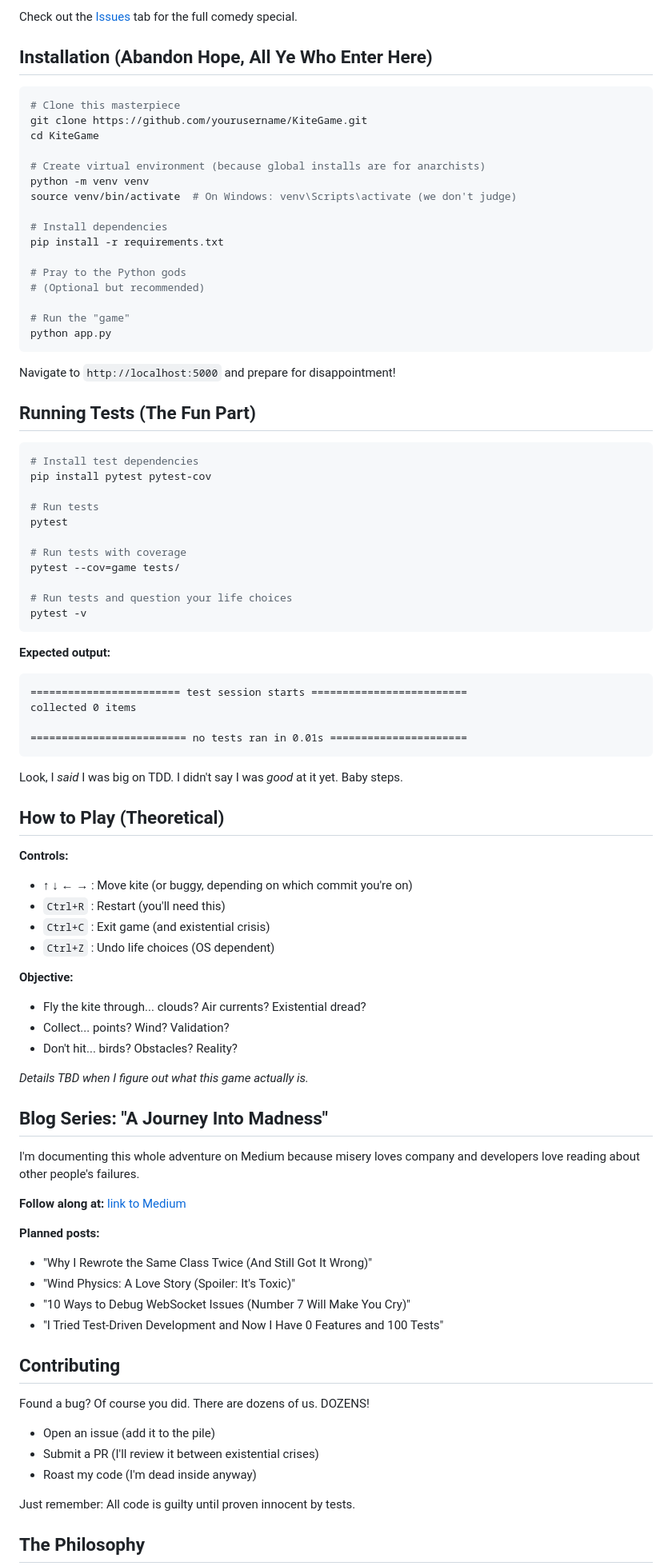
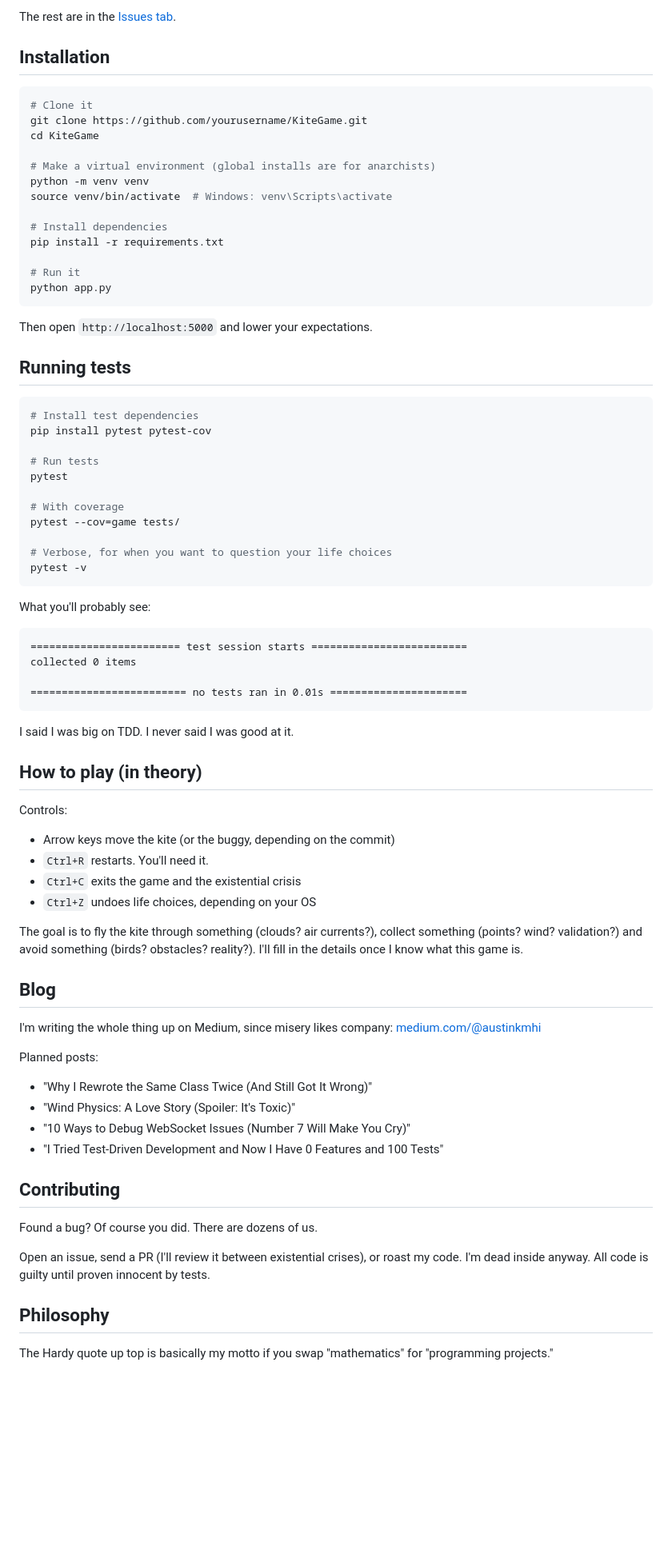
Before and after one commit to aueskinj/KiteGame, a Markdown page: README.md, the part around one of its changes. Shown at 80% size. Rendered like a GitHub page; blank space fills up the shorter version.

````diff
--- a/README.md
+++ b/README.md
@@ -77,30 +66,27 @@ I've created a bunch of GitHub issues that should guide this beautiful trainwrec
 
-Check out the [Issues](https://github.com/aueskinj/KiteGame/issues) tab for the full comedy special.
+The rest are in the [Issues tab](https://github.com/aueskinj/KiteGame/issues).
 
-## Installation (Abandon Hope, All Ye Who Enter Here)
+## Installation
 
 ```bash
-# Clone this masterpiece
+# Clone it
 git clone https://github.com/yourusername/KiteGame.git
 cd KiteGame
 
-# Create virtual environment (because global installs are for anarchists)
+# Make a virtual environment (global installs are for anarchists)
 python -m venv venv
-source venv/bin/activate  # On Windows: venv\Scripts\activate (we don't judge)
+source venv/bin/activate  # Windows: venv\Scripts\activate
 
 # Install dependencies
 pip install -r requirements.txt
 
-# Pray to the Python gods
-# (Optional but recommended)
-
-# Run the "game"
+# Run it
 python app.py
 ```
 
-Navigate to `http://localhost:5000` and prepare for disappointment!
+Then open `http://localhost:5000` and lower your expectations.
 
-## Running Tests (The Fun Part)
+## Running tests
 
 ```bash
 # Install test dependencies
@@ -109,14 +95,14 @@ pip install pytest pytest-cov
 # Run tests
 pytest
 
-# Run tests with coverage
+# With coverage
 pytest --cov=game tests/
 
-# Run tests and question your life choices
+# Verbose, for when you want to question your life choices
 pytest -v
 ```
 
-**Expected output:**
+What you'll probably see:
 ```
 ======================== test session starts =========================
 collected 0 items
@@ -124,30 +110,23 @@ collected 0 items
 ========================= no tests ran in 0.01s ======================
 ```
 
-Look, I *said* I was big on TDD. I didn't say I was *good* at it yet. Baby steps.
+I said I was big on TDD. I never said I was good at it.
 
-## How to Play (Theoretical)
+## How to play (in theory)
 
-**Controls:**
-- ↑ ↓ ← → : Move kite (or buggy, depending on which commit you're on)
-- `Ctrl+R` : Restart (you'll need this)
-- `Ctrl+C` : Exit game (and existential crisis)
-- `Ctrl+Z` : Undo life choices (OS dependent)
+Controls:
+- Arrow keys move the kite (or the buggy, depending on the commit)
+- `Ctrl+R` restarts. You'll need it.
+- `Ctrl+C` exits the game and the existential crisis
+- `Ctrl+Z` undoes life choices, depending on your OS
 
-**Objective:**
-- Fly the kite through... clouds? Air currents? Existential dread?
-- Collect... points? Wind? Validation?
-- Don't hit... birds? Obstacles? Reality?
+The goal is to fly the kite through something (clouds? air currents?), collect something (points? wind? validation?) and avoid something (birds? obstacles? reality?). I'll fill in the details once I know what this game is.
 
-*Details TBD when I figure out what this game actually is.*
+## Blog
 
-## Blog Series: "A Journey Into Madness"
+I'm writing the whole thing up on Medium, since misery likes company: [medium.com/@austinkmhi](https://medium.com/@austinkmhi)
 
-I'm documenting this whole adventure on Medium because misery loves company and developers love reading about other people's failures.
-
-**Follow along at:** [link to Medium](https://medium.com/@austinkmhi)
-
-**Planned posts:**
+Planned posts:
 - "Why I Rewrote the Same Class Twice (And Still Got It Wrong)"
 - "Wind Physics: A Love Story (Spoiler: It's Toxic)"
 - "10 Ways to Debug WebSocket Issues (Number 7 Will Make You Cry)"
@@ -155,13 +134,11 @@ I'm documenting this whole adventure on Medium because misery loves company and
 
 ## Contributing
 
-Found a bug? Of course you did. There are dozens of us. DOZENS!
+Found a bug? Of course you did. There are dozens of us.
 
-- Open an issue (add it to the pile)
-- Submit a PR (I'll review it between existential crises)
-- Roast my code (I'm dead inside anyway)
+Open an issue, send a PR (I'll review it between existential crises), or roast my code. I'm dead inside anyway. All code is guilty until proven innocent by tests.
 
-Just remember: All code is guilty until proven innocent by tests.
+## Philosophy
 
-## The Philosophy
+The Hardy quote up top is basically my motto if you swap "mathematics" for "programming projects."
 
````
Also changed, not shown: other parts of README.md (+56 -84 lines).
